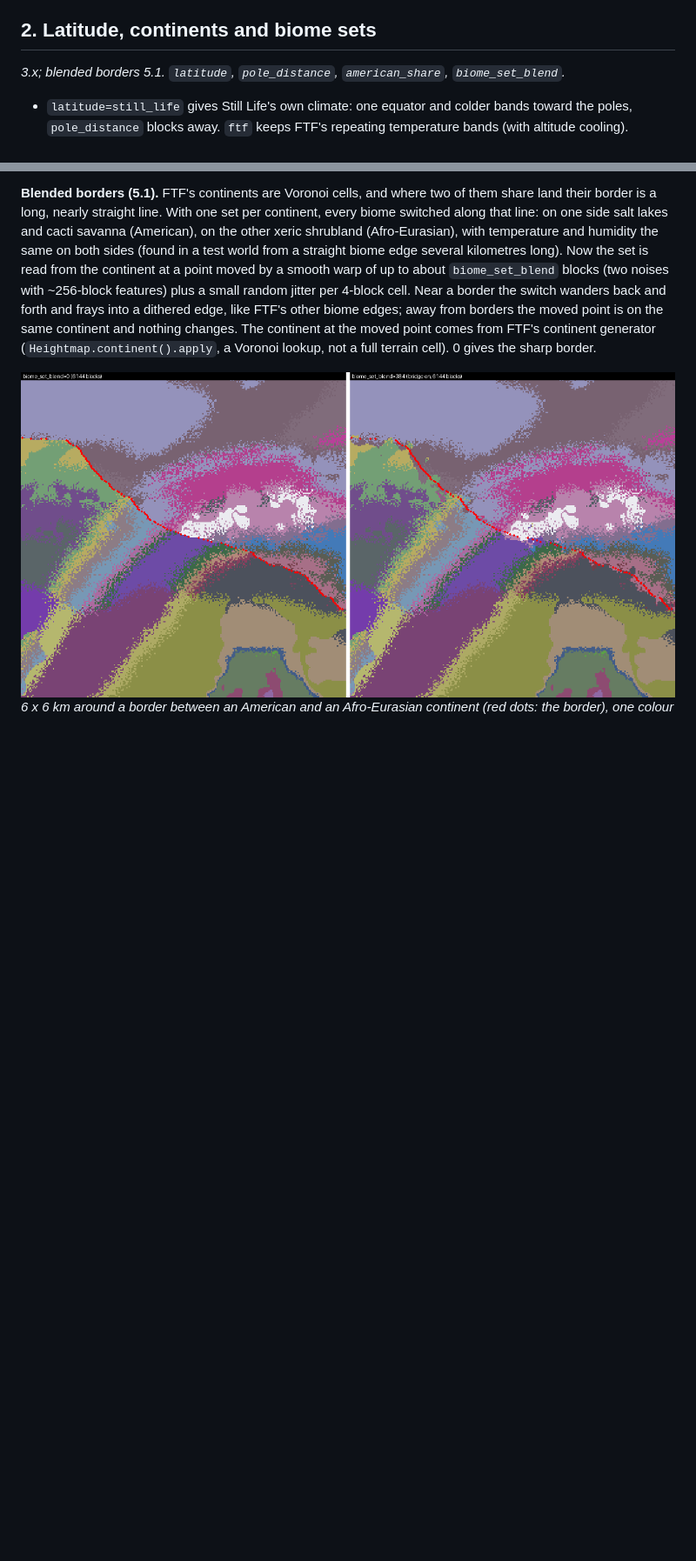
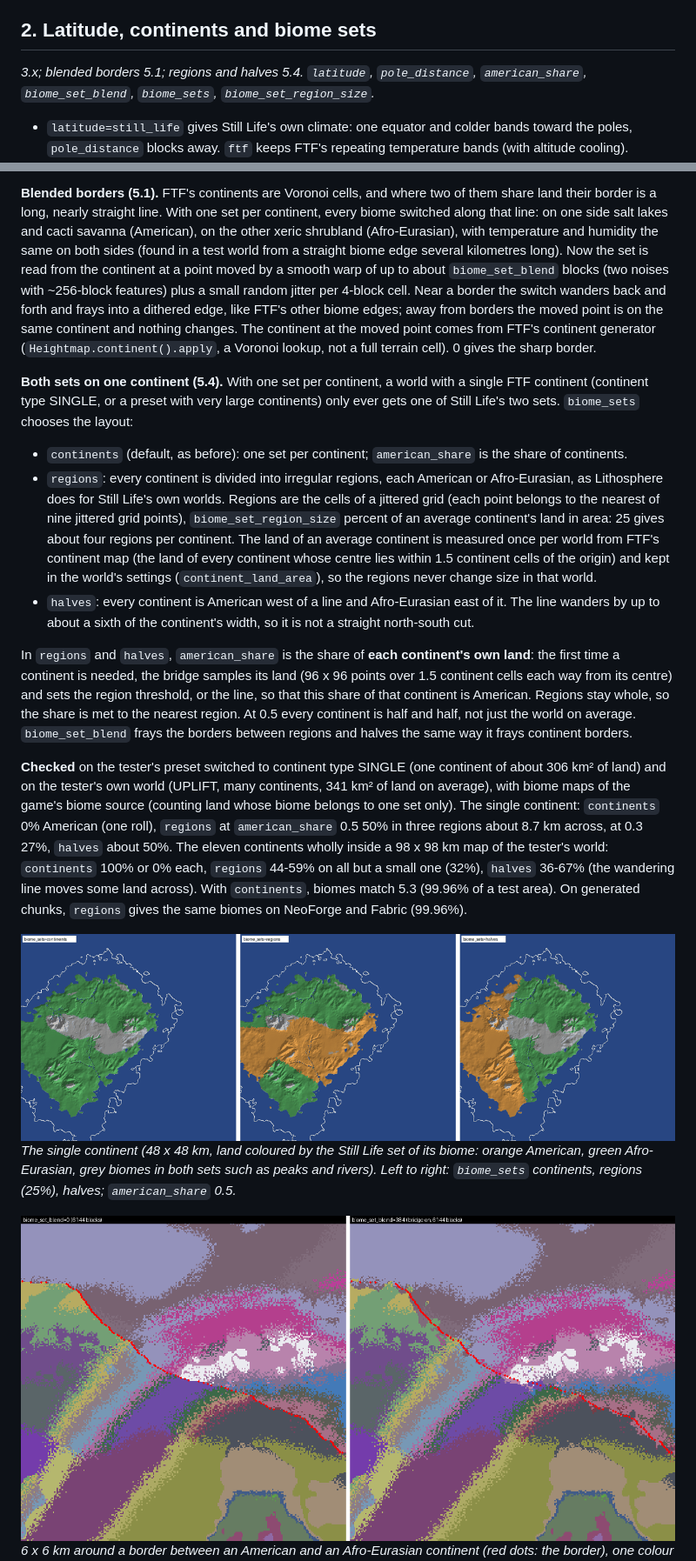
Before and after one commit to jhurdme/lifeforged, a Markdown page: docs/bridge.md, 2 parts joined by grey strips. Shown at 87% size. Rendered like a GitHub page; pictures changed too: docs/images/biome-set-modes.png (added); blank space fills up the shorter version.

```diff
--- a/docs/bridge.md
+++ b/docs/bridge.md
@@ -117,7 +117,8 @@ gravel); middle: the bridge before this fix at the same FTF spot (all of it "bea
 
 ## 2. Latitude, continents and biome sets
 
-*3.x; blended borders 5.1. `latitude`, `pole_distance`, `american_share`, `biome_set_blend`.*
+*3.x; blended borders 5.1; regions and halves 5.4. `latitude`, `pole_distance`, `american_share`, `biome_set_blend`,
+`biome_sets`, `biome_set_region_size`.*
 
 - `latitude=still_life` gives Still Life's own climate: one equator and colder bands toward the poles, `pole_distance`
   blocks away. `ftf` keeps FTF's repeating temperature bands (with altitude cooling).
@@ -136,6 +137,36 @@ random jitter per 4-block cell. Near a border the switch wanders back and forth
 other biome edges; away from borders the moved point is on the same continent and nothing changes. The continent at the
 moved point comes from FTF's continent generator (`Heightmap.continent().apply`, a Voronoi lookup, not a full terrain cell).
 0 gives the sharp border.
+
+**Both sets on one continent (5.4).** With one set per continent, a world with a single FTF continent (continent type
+SINGLE, or a preset with very large continents) only ever gets one of Still Life's two sets. `biome_sets` chooses the layout:
+
+- `continents` (default, as before): one set per continent; `american_share` is the share of continents.
+- `regions`: every continent is divided into irregular regions, each American or Afro-Eurasian, as Lithosphere does for
+  Still Life's own worlds. Regions are the cells of a jittered grid (each point belongs to the nearest of nine jittered
+  grid points), `biome_set_region_size` percent of an average continent's land in area: 25 gives about four regions per
+  continent. The land of an average continent is measured once per world from FTF's continent map (the land of every
+  continent whose centre lies within 1.5 continent cells of the origin) and kept in the world's settings
+  (`continent_land_area`), so the regions never change size in that world.
+- `halves`: every continent is American west of a line and Afro-Eurasian east of it. The line wanders by up to about a
+  sixth of the continent's width, so it is not a straight north-south cut.
+
+In `regions` and `halves`, `american_share` is the share of **each continent's own land**: the first time a continent is
+needed, the bridge samples its land (96 x 96 points over 1.5 continent cells each way from its centre) and sets the region
+threshold, or the line, so that this share of that continent is American. Regions stay whole, so the share is met to the
+nearest region. At 0.5 every continent is half and half, not just the world on average.
+`biome_set_blend` frays the borders between regions and halves the same way it frays continent borders.
+
+**Checked** on the tester's preset switched to continent type SINGLE (one continent of about 306 km² of land) and on the
+tester's own world (UPLIFT, many continents, 341 km² of land on average), with biome maps of the game's biome source
+(counting land whose biome belongs to one set only). The single continent: `continents` 0% American (one roll),
+`regions` at `american_share` 0.5 50% in three regions about 8.7 km across, at 0.3 27%, `halves` about 50%. The eleven
+continents wholly inside a 98 x 98 km map of the tester's world: `continents` 100% or 0% each, `regions` 44-59% on all but
+a small one (32%), `halves` 36-67% (the wandering line moves some land across). With `continents`, biomes match 5.3 (99.96% of a test area). On generated chunks,
+`regions` gives the same biomes on NeoForge and Fabric (99.96%).
+
+![biome set modes](images/biome-set-modes.png)
+*The single continent (48 x 48 km, land coloured by the Still Life set of its biome: orange American, green Afro-Eurasian, grey biomes in both sets such as peaks and rivers). Left to right: `biome_sets` continents, regions (25%), halves; `american_share` 0.5.*
 
 ![biome set border](images/biome-set-border.png)
 *6 x 6 km around a border between an American and an Afro-Eurasian continent (red dots: the border), one colour per biome. Left: `biome_set_blend=0`; right: 384.*
```
Also changed, not shown: CHANGELOG.md (+11 -0 lines), README.md (+8 -5 lines), 5 other files.
